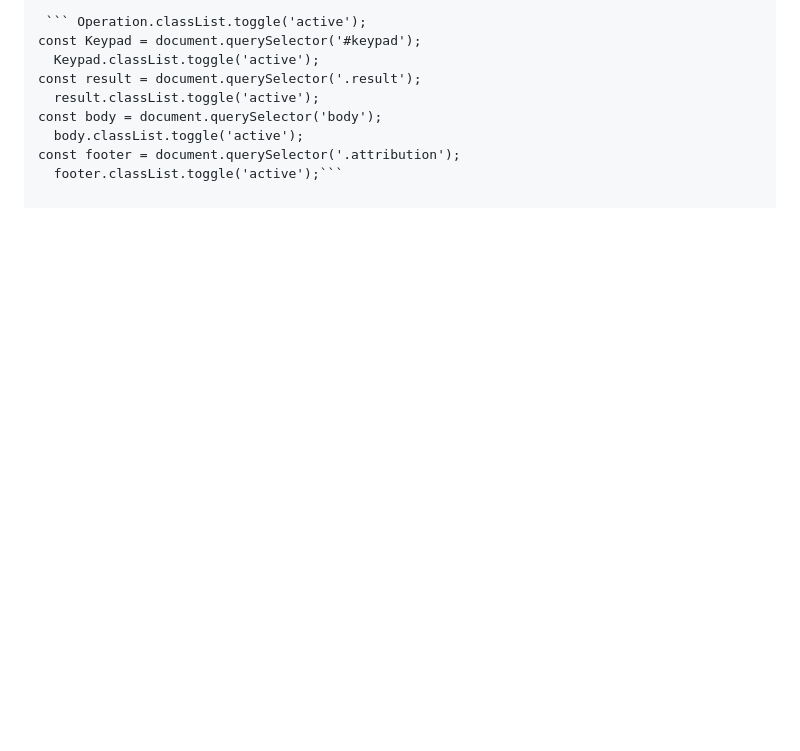
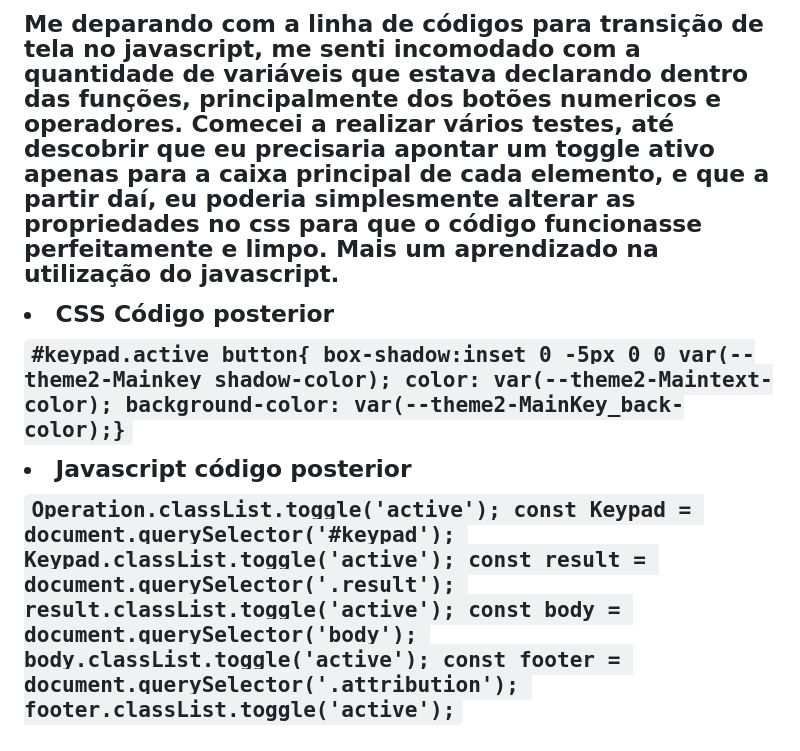
Before and after one commit to Rodjfreitas/calculator-app-main, a Markdown page: README.md, the part around one of its changes. GitHub-like rendering; blank space fills up the shorter version.

````diff
--- a/README.md
+++ b/README.md
@@ -125,5 +121,16 @@ Javascript código posterior
 
-   ``` Operation.classList.toggle('active');
+<p> Me deparando com a linha de códigos para transição de tela no javascript, me senti incomodado com a quantidade de variáveis que estava declarando dentro das funções, principalmente dos botões numericos e operadores. Comecei a realizar vários testes, até descobrir que eu precisaria apontar um toggle ativo apenas para a caixa principal de cada elemento, e que a partir daí, eu poderia simplesmente alterar as propriedades no css para que o código funcionasse perfeitamente e limpo. Mais um aprendizado na utilização do javascript.
+
+  <li> CSS Código posterior
+
+`#keypad.active button{
+      box-shadow:inset 0 -5px 0 0 var(--theme2-Mainkey_shadow-color);
+      color: var(--theme2-Maintext-color);
+      background-color: var(--theme2-MainKey_back-color);}`
+
+  <li> Javascript código posterior
+
+`Operation.classList.toggle('active');
   const Keypad = document.querySelector('#keypad');
     Keypad.classList.toggle('active');
   const result = document.querySelector('.result');
@@ -131,4 +138,4 @@ Javascript código posterior
   const body = document.querySelector('body');
     body.classList.toggle('active');
   const footer = document.querySelector('.attribution');
-    footer.classList.toggle('active');```
+    footer.classList.toggle('active');`
````
Also changed, not shown: other parts of README.md (+86 -90 lines).
